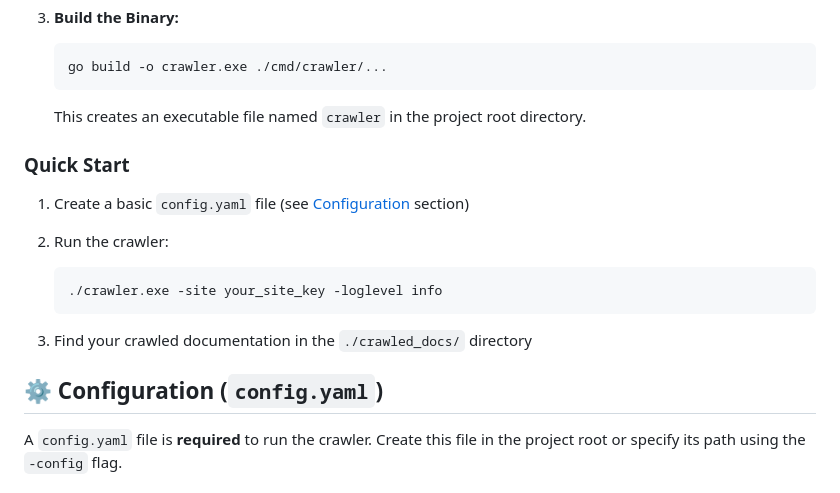
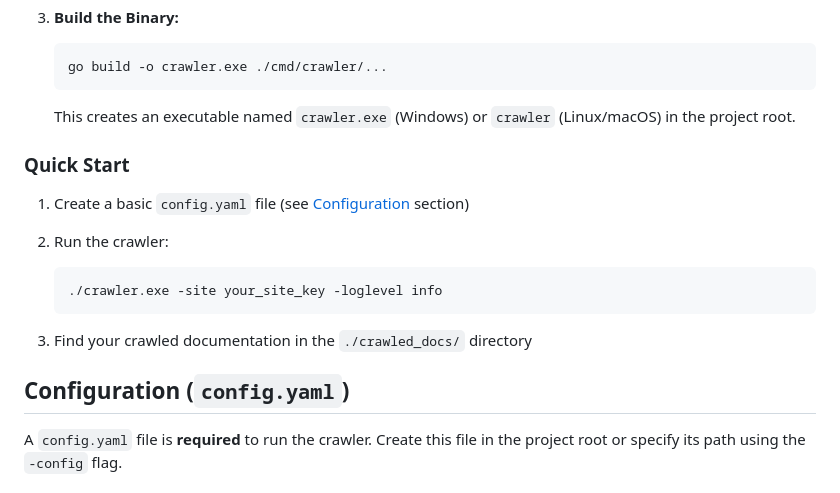
Before and after one commit to Sriram-PR/doc-scraper, a Markdown page: README.md, the part around the change printed below. Rendered like a GitHub page.

````diff
--- a/README.md
+++ b/README.md
@@ -74,7 +74,7 @@ The main objective of this tool is to automate the often tedious process of gath
    go build -o crawler.exe ./cmd/crawler/...
    ```
 
-   This creates an executable file named `crawler` in the project root directory.
+   This creates an executable named `crawler.exe` (Windows) or `crawler` (Linux/macOS) in the project root.
 
 ### Quick Start
 
@@ -87,7 +87,7 @@ The main objective of this tool is to automate the often tedious process of gath
 
 3. Find your crawled documentation in the `./crawled_docs/` directory
 
-## ⚙️ Configuration (`config.yaml`)
+## Configuration (`config.yaml`)
 
 A `config.yaml` file is **required** to run the crawler. Create this file in the project root or specify its path using the `-config` flag.
 
````
Also changed, not shown: other parts of README.md (+15 -19 lines).
